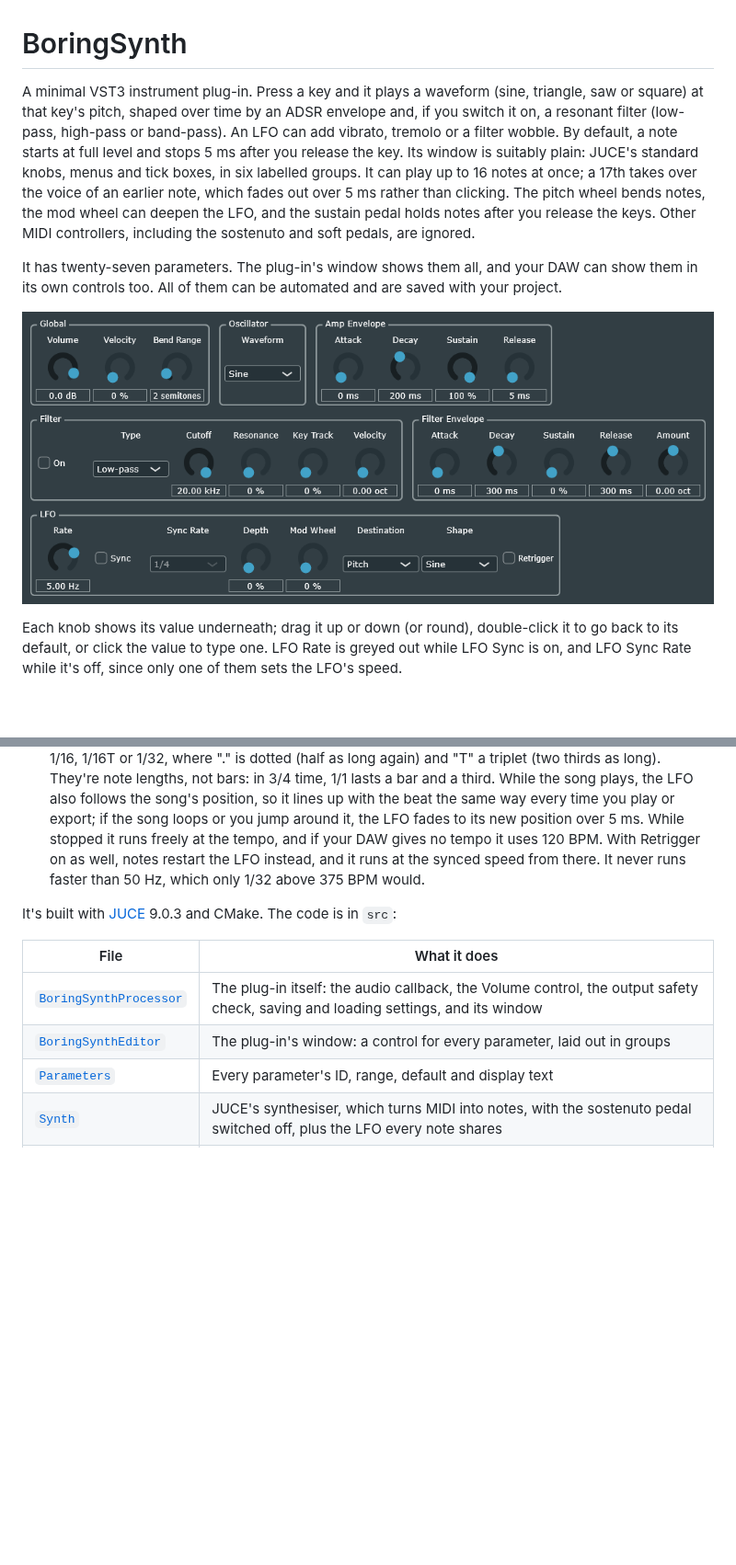
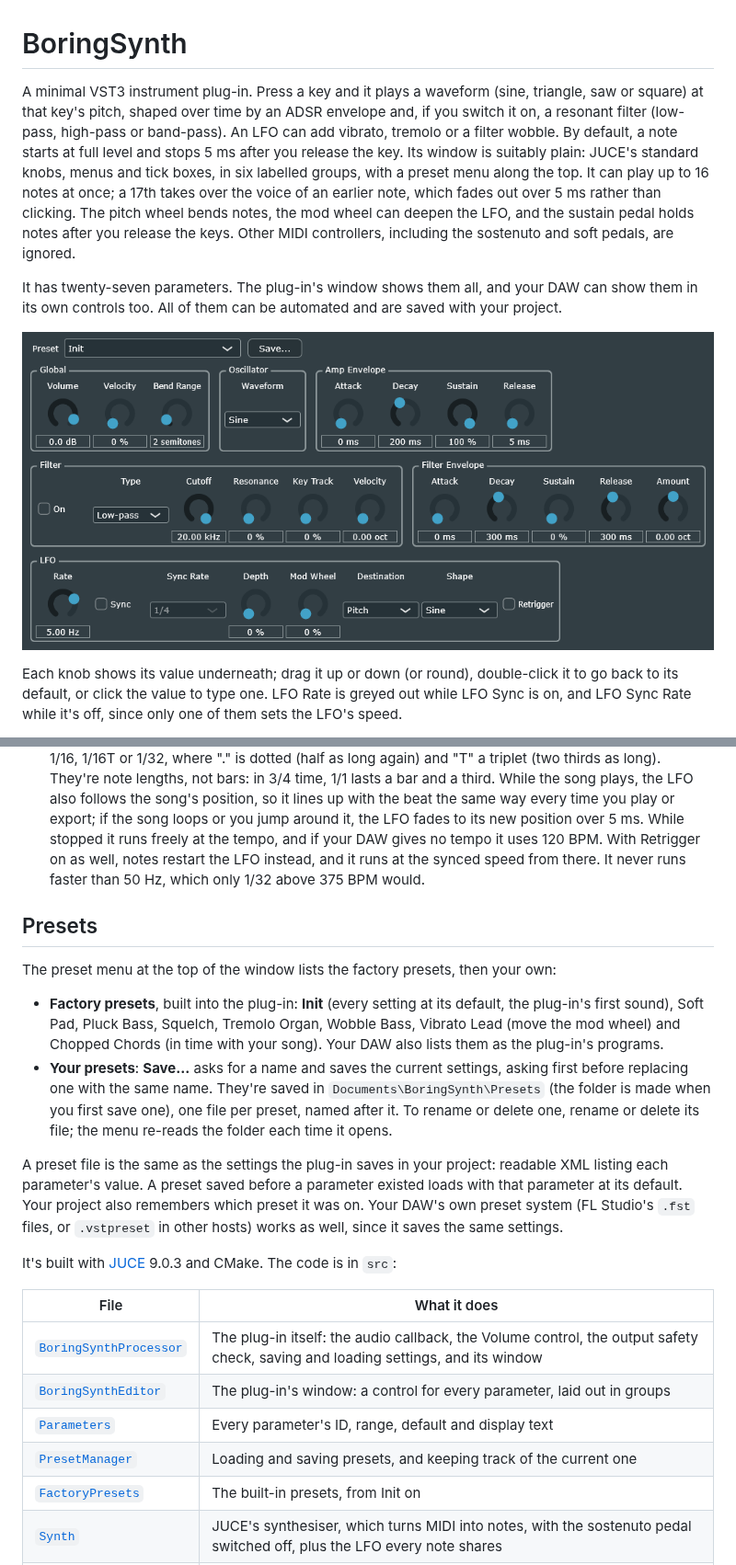
Before and after one commit to christj6/vstTest, a Markdown page: README.md, 2 parts joined by grey strips. Shown at 92% size. Rendered like a GitHub page; pictures changed too: docs/editor.png; blank space fills up the shorter version.

```diff
--- a/README.md
+++ b/README.md
@@ -1,6 +1,6 @@
 # BoringSynth
 
-A minimal VST3 instrument plug-in. Press a key and it plays a waveform (sine, triangle, saw or square) at that key's pitch, shaped over time by an ADSR envelope and, if you switch it on, a resonant filter (low-pass, high-pass or band-pass). An LFO can add vibrato, tremolo or a filter wobble. By default, a note starts at full level and stops 5 ms after you release the key. Its window is suitably plain: JUCE's standard knobs, menus and tick boxes, in six labelled groups. It can play up to 16 notes at once; a 17th takes over the voice of an earlier note, which fades out over 5 ms rather than clicking. The pitch wheel bends notes, the mod wheel can deepen the LFO, and the sustain pedal holds notes after you release the keys. Other MIDI controllers, including the sostenuto and soft pedals, are ignored.
+A minimal VST3 instrument plug-in. Press a key and it plays a waveform (sine, triangle, saw or square) at that key's pitch, shaped over time by an ADSR envelope and, if you switch it on, a resonant filter (low-pass, high-pass or band-pass). An LFO can add vibrato, tremolo or a filter wobble. By default, a note starts at full level and stops 5 ms after you release the key. Its window is suitably plain: JUCE's standard knobs, menus and tick boxes, in six labelled groups, with a preset menu along the top. It can play up to 16 notes at once; a 17th takes over the voice of an earlier note, which fades out over 5 ms rather than clicking. The pitch wheel bends notes, the mod wheel can deepen the LFO, and the sustain pedal holds notes after you release the keys. Other MIDI controllers, including the sostenuto and soft pedals, are ignored.
 
 It has twenty-seven parameters. The plug-in's window shows them all, and your DAW can show them in its own controls too. All of them can be automated and are saved with your project.
 
@@ -26,6 +26,15 @@ Each knob shows its value underneath; drag it up or down (or round), double-clic
 - **LFO Retrigger**: off by default, when the LFO runs freely and a note joins it wherever it has got to. Switched on, every note you play starts the LFO again from the beginning of its cycle, so each note's vibrato (or tremolo, or wobble) starts the same way. There's one LFO for all notes, so a new note restarts it for the notes already sounding too; the restart fades over 5 ms, so they don't jump.
 - **LFO Sync, LFO Sync Rate**: Sync is off by default, when the LFO's speed is LFO Rate, in Hz. Switched on, LFO Rate is ignored and one cycle of the LFO lasts the Sync Rate's note length at your DAW's tempo: 4/1 (four whole notes), 2/1, 1/1, 1/2., 1/2, 1/2T, 1/4., 1/4 (the default), 1/4T, 1/8., 1/8, 1/8T, 1/16., 1/16, 1/16T or 1/32, where "." is dotted (half as long again) and "T" a triplet (two thirds as long). They're note lengths, not bars: in 3/4 time, 1/1 lasts a bar and a third. While the song plays, the LFO also follows the song's position, so it lines up with the beat the same way every time you play or export; if the song loops or you jump around it, the LFO fades to its new position over 5 ms. While stopped it runs freely at the tempo, and if your DAW gives no tempo it uses 120 BPM. With Retrigger on as well, notes restart the LFO instead, and it runs at the synced speed from there. It never runs faster than 50 Hz, which only 1/32 above 375 BPM would.
 
+## Presets
+
+The preset menu at the top of the window lists the factory presets, then your own:
+
+- **Factory presets**, built into the plug-in: **Init** (every setting at its default, the plug-in's first sound), Soft Pad, Pluck Bass, Squelch, Tremolo Organ, Wobble Bass, Vibrato Lead (move the mod wheel) and Chopped Chords (in time with your song). Your DAW also lists them as the plug-in's programs.
+- **Your presets**: **Save...** asks for a name and saves the current settings, asking first before replacing one with the same name. They're saved in `Documents\BoringSynth\Presets` (the folder is made when you first save one), one file per preset, named after it. To rename or delete one, rename or delete its file; the menu re-reads the folder each time it opens.
+
+A preset file is the same as the settings the plug-in saves in your project: readable XML listing each parameter's value. A preset saved before a parameter existed loads with that parameter at its default. Your project also remembers which preset it was on. Your DAW's own preset system (FL Studio's `.fst` files, or `.vstpreset` in other hosts) works as well, since it saves the same settings.
+
 It's built with [JUCE](https://juce.com) 9.0.3 and CMake. The code is in `src`:
 
 | File | What it does |
@@ -33,6 +42,8 @@ It's built with [JUCE](https://juce.com) 9.0.3 and CMake. The code is in `src`:
 | [`BoringSynthProcessor`](src/BoringSynthProcessor.cpp) | The plug-in itself: the audio callback, the Volume control, the output safety check, saving and loading settings, and its window |
 | [`BoringSynthEditor`](src/BoringSynthEditor.cpp) | The plug-in's window: a control for every parameter, laid out in groups |
 | [`Parameters`](src/Parameters.cpp) | Every parameter's ID, range, default and display text |
+| [`PresetManager`](src/PresetManager.cpp) | Loading and saving presets, and keeping track of the current one |
+| [`FactoryPresets`](src/FactoryPresets.cpp) | The built-in presets, from Init on |
 | [`Synth`](src/Synth.cpp) | JUCE's synthesiser, which turns MIDI into notes, with the sostenuto pedal switched off, plus the LFO every note shares |
 | [`SynthVoice`](src/SynthVoice.cpp) | One playing note: its pitch, pitch bend, vibrato, velocity, filter and amp envelope |
 | [`Envelope.h`](src/Envelope.h) | The ADSR envelope: a note's level over time |
```
Also changed, not shown: other parts of README.md (+2 -2 lines), docs/DESIGN.md (+9 -1 lines), docs/ROADMAP.md (+1 -2 lines), 14 other files.
